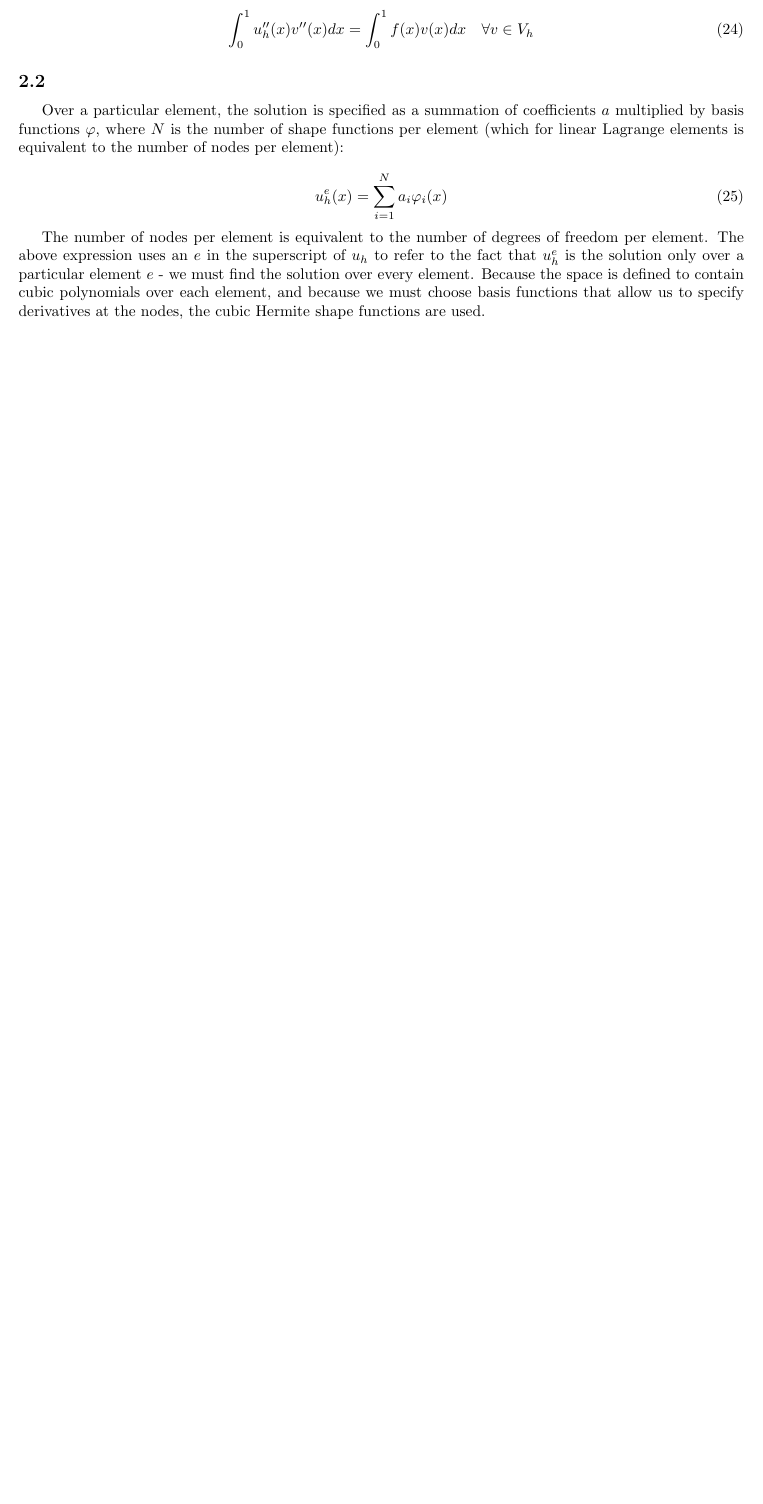
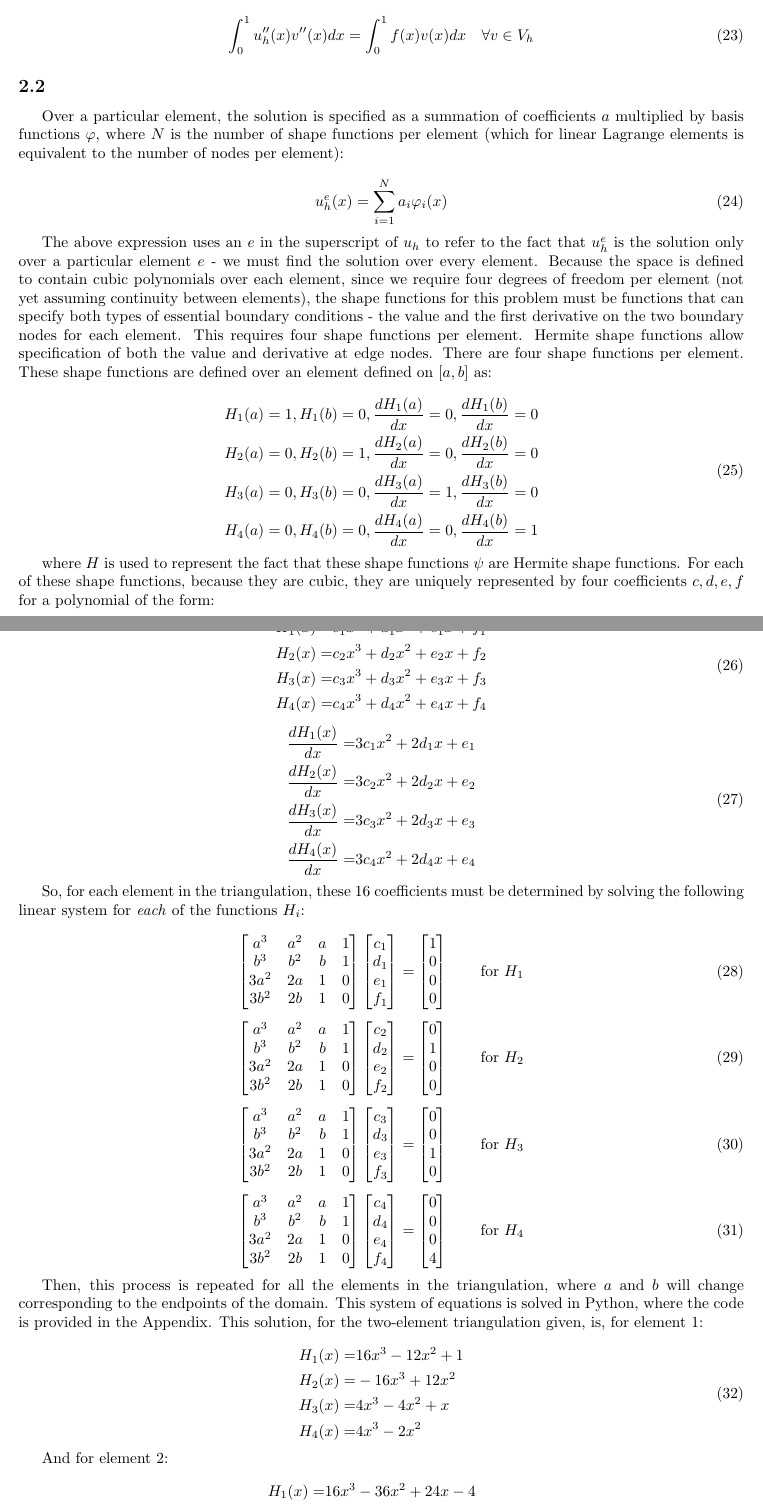
Before and after one commit to KennyKangMPC/MATH-228b, a LaTeX problem sheet (HW2/Novak_April_HW2.tex): part of page 4 of 4 before the commit and two parts of pages 4 and 5 of 6 after it, the two joined at a grey line, cut so that both start at the same text, the shorter picture padded with empty space. Compiled offline with pdfLaTeX.

```diff
--- a/HW2/Novak_April_HW2.tex
+++ b/HW2/Novak_April_HW2.tex
@@ -308,7 +303,7 @@
 \int_{0}^{1}u''(x)v''(x)dx=\int_{0}^{1}f(x)v(x)dx \quad\forall v\in V_h
 \eeq
 
-Now that differentiation has been modified to act equally on \(u\) and \(v\), the above represents the weak form. The above equation holds for both the true solution \(u\) and the finite element solution \(u_h\), and hence the above could also be written as follows, which matches that shown in this homework assignment:
+Now that differentiation has been modified to act equally (to the extent possible based on the governing equation) on \(u\) and \(v\), the above represents the weak form. The above equation holds for both the true solution \(u\) and the finite element solution \(u_h\), and hence the above could also be written as follows, which matches that shown in this homework assignment:
 
 \beq
 \int_{0}^{1}u_h''(x)v''(x)dx=\int_{0}^{1}f(x)v(x)dx \quad\forall v\in V_h
@@ -322,4 +317,113 @@
 u_h^e(x)=\sum_{i=1}^{N}a_i\varphi_i(x)
 \eeq
 
-The number of nodes per element is equivalent to the number of degrees of freedom per element. The above expression uses an \(e\) in the superscript of \(u_h\) to refer to the fact that \(u_h^e\) is the solution only over a particular element \(e\) - we must find the solution over every element. Because the space is defined to contain cubic polynomials over each element, and because we must choose basis functions that allow us to specify derivatives at the nodes, the cubic Hermite shape functions are used.
+The above expression uses an \(e\) in the superscript of \(u_h\) to refer to the fact that \(u_h^e\) is the solution only over a particular element \(e\) - we must find the solution over every element. Because the space is defined to contain cubic polynomials over each element, since we require four degrees of freedom per element (not yet assuming continuity between elements), the shape functions for this problem must be functions that can specify both types of essential boundary conditions - the value and the first derivative on the two boundary nodes for each element. This requires four shape functions per element. Hermite shape functions allow specification of both the value and derivative at edge nodes. There are four shape functions per element. These shape functions are defined over an element defined on \([a, b]\) as:
+
+\beqa
+\label{eq:5}
+H_1(a)=1, H_1(b)=0, \frac{dH_1(a)}{dx}=0, \frac{dH_1(b)}{dx}=0\\
+H_2(a)=0, H_2(b)=1, \frac{dH_2(a)}{dx}=0, \frac{dH_2(b)}{dx}=0\\
+H_3(a)=0, H_3(b)=0, \frac{dH_3(a)}{dx}=1, \frac{dH_3(b)}{dx}=0\\
+H_4(a)=0, H_4(b)=0, \frac{dH_4(a)}{dx}=0, \frac{dH_4(b)}{dx}=1\\
+\eeqa
+
+where \(H\) is used to represent the fact that these shape functions \(\psi\) are Hermite shape functions. For each of these shape functions, because they are cubic, they are uniquely represented by four coefficients \(c, d, e, f\) for a polynomial of the form:
+
+\beqa
+H_1(x)=&c_1x^3+d_1x^2+e_1x+f_1\\
+H_2(x)=&c_2x^3+d_2x^2+e_2x+f_2\\
+H_3(x)=&c_3x^3+d_3x^2+e_3x+f_3\\
+H_4(x)=&c_4x^3+d_4x^2+e_4x+f_4\\
+\eeqa
+
+\beqa
+\frac{dH_1(x)}{dx}=&3c_1x^2+2d_1x+e_1\\
+\frac{dH_2(x)}{dx}=&3c_2x^2+2d_2x+e_2\\
+\frac{dH_3(x)}{dx}=&3c_3x^2+2d_3x+e_3\\
+\frac{dH_4(x)}{dx}=&3c_4x^2+2d_4x+e_4\\
+\eeqa
+
+So, for each element in the triangulation, these 16 coefficients must be determined by solving the following linear system for \textit{each} of the functions \(H_i\):
+
+\beq
+\begin{bmatrix}
+a^3 & a^2 & a & 1\\
+b^3 & b^2 & b & 1\\
+3a^2 & 2a & 1 & 0\\
+3b^2 & 2b & 1 & 0
+\end{bmatrix}
+\begin{bmatrix}
+c_1 \\d_1 \\e_1 \\f_1
+\end{bmatrix}
+=
+\begin{bmatrix}
+1 \\ 0 \\ 0 \\ 0
+\end{bmatrix}
+\quad\quad \textrm{for } H_1
+\eeq
+
+\beq
+\begin{bmatrix}
+a^3 & a^2 & a & 1\\
+b^3 & b^2 & b & 1\\
+3a^2 & 2a & 1 & 0\\
+3b^2 & 2b & 1 & 0
+\end{bmatrix}
+\begin{bmatrix}
+c_2 \\d_2 \\e_2 \\f_2
+\end{bmatrix}
+=
+\begin{bmatrix}
+0 \\ 1 \\ 0 \\ 0
+\end{bmatrix}
+\quad\quad \textrm{for } H_2
+\eeq
+
+\beq
+\begin{bmatrix}
+a^3 & a^2 & a & 1\\
+b^3 & b^2 & b & 1\\
+3a^2 & 2a & 1 & 0\\
+3b^2 & 2b & 1 & 0
+\end{bmatrix}
+\begin{bmatrix}
+c_3 \\d_3 \\e_3 \\f_3
+\end{bmatrix}
+=
+\begin{bmatrix}
+0 \\ 0 \\ 1 \\ 0
+\end{bmatrix}
+\quad\quad \textrm{for } H_3
+\eeq
+
+\beq
+\begin{bmatrix}
+a^3 & a^2 & a & 1\\
+b^3 & b^2 & b & 1\\
+3a^2 & 2a & 1 & 0\\
+3b^2 & 2b & 1 & 0
+\end{bmatrix}
+\begin{bmatrix}
+c_4 \\d_4 \\e_4 \\f_4
+\end{bmatrix}
+=
+\begin{bmatrix}
+0 \\ 0 \\ 0 \\ 4
+\end{bmatrix}
+\quad\quad \textrm{for } H_4
+\eeq
+
+Then, this process is repeated for all the elements in the triangulation, where \(a\) and \(b\) will change corresponding to the endpoints of the domain. This system of equations is solved in Python, where the code is provided in the Appendix. This solution, for the two-element triangulation given, is, for element 1:
+
+\beqa
+H_1(x)=&16x^3-12x^2+1\\
+H_2(x)=&-16x^3+12x^2\\
+H_3(x)=&4x^3-4x^2+x\\
+H_4(x)=&4x^3-2x^2\\
+\eeqa
+
+And for element 2:
+
+\beqa
+H_1(x)=&16x^3-36x^2+24x-4\\
+H_2(x)=&-16x^3+36x^2-24x+5\\
```
Also changed, not shown: HW2/Novak_April_HW2.tex (31 more changed lines).
